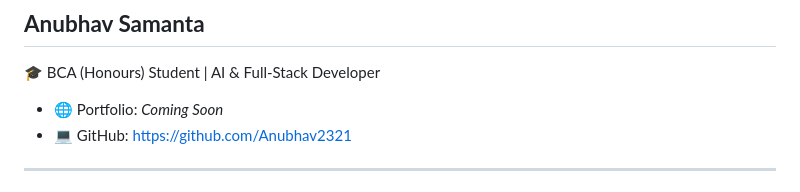
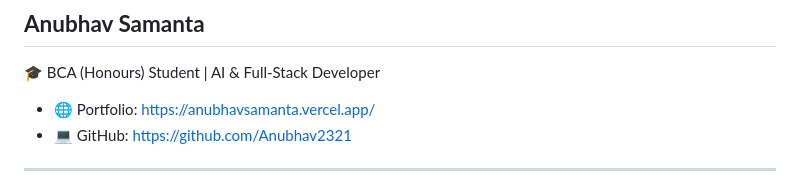
Before and after one commit to Anubhav2321/Advance_health_tracker, a Markdown page: README.md, the part around the change. Drawn GitHub-style.

```diff
--- a/README.md
+++ b/README.md
@@ -425,7 +425,7 @@ This project is licensed under the **MIT License**.
 
 🎓 BCA (Honours) Student | AI & Full-Stack Developer
 
-- 🌐 Portfolio: *Coming Soon*
+- 🌐 Portfolio: https://anubhavsamanta.vercel.app/
 - 💻 GitHub: https://github.com/Anubhav2321
 
 ---
```
